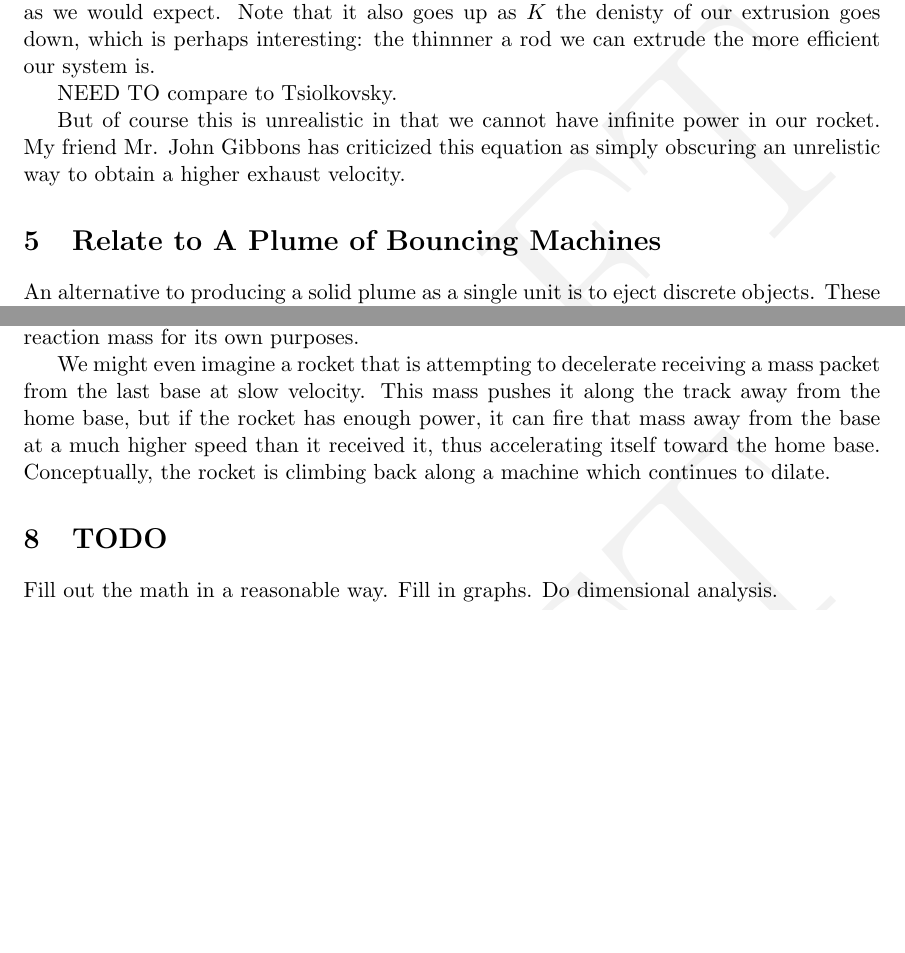
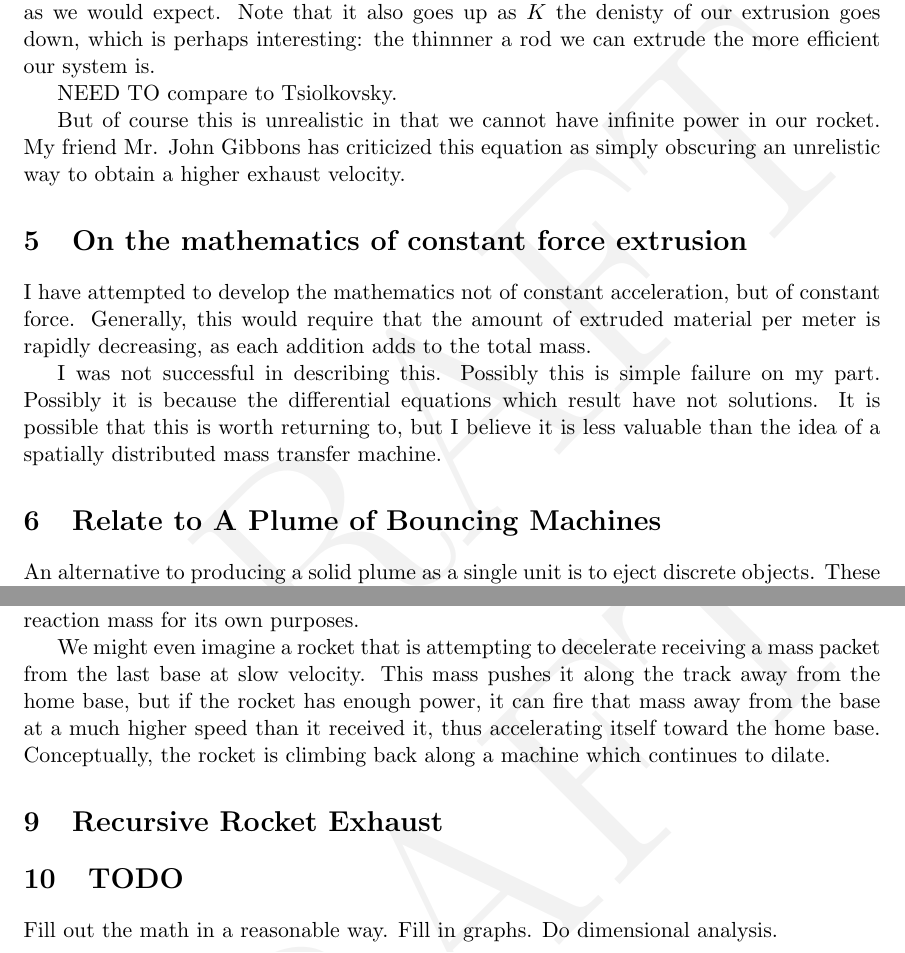
Before and after one commit to PubInv/projpop, a LaTeX document (cheatingTsiolkovsky.tex): two parts of pages 4 and 6 of 6, joined at a grey line, cut so that both start at the same text, the shorter picture padded with empty space. Compiled offline with pdfLaTeX.

Commit message:
cheating

```diff
--- a/cheatingTsiolkovsky.tex
+++ b/cheatingTsiolkovsky.tex
@@ -215,6 +215,17 @@ But of course this is unrealistic in that we cannot have infinite power in our r
 My friend Mr. John Gibbons has criticized this equation as simply obscuring an unrelistic
 way to obtain a higher exhaust velocity.
 
+\section{On the mathematics of constant force extrusion}
+
+I have attempted to develop the mathematics not of constant acceleration, but of constant force.
+Generally, this would require that the amount of extruded material per meter is rapidly decreasing,
+as each addition adds to the total mass.
+
+I was not successful in describing this.  Possibly this is simple failure on my part.
+Possibly it is because the differential equations which result have not solutions.
+It is possible that this is worth returning to, but I believe it is less valuable than
+the idea of a spatially distributed mass transfer machine.
+
 \section{Relate to A Plume of Bouncing Machines}
 
 An alternative to producing a solid plume as a single unit is to eject discrete objects.
@@ -303,6 +314,7 @@ fire that mass away from the base at a much higher speed than it received it,
 thus accelerating itself toward the home base. Conceptually, the rocket is
 climbing back along a machine which continues to dilate.
 
+\section{Recursive Rocket Exhaust}
 
 \section{TODO}
 
```
Also changed, not shown: cheatingTsiolkovsky.pdf.
